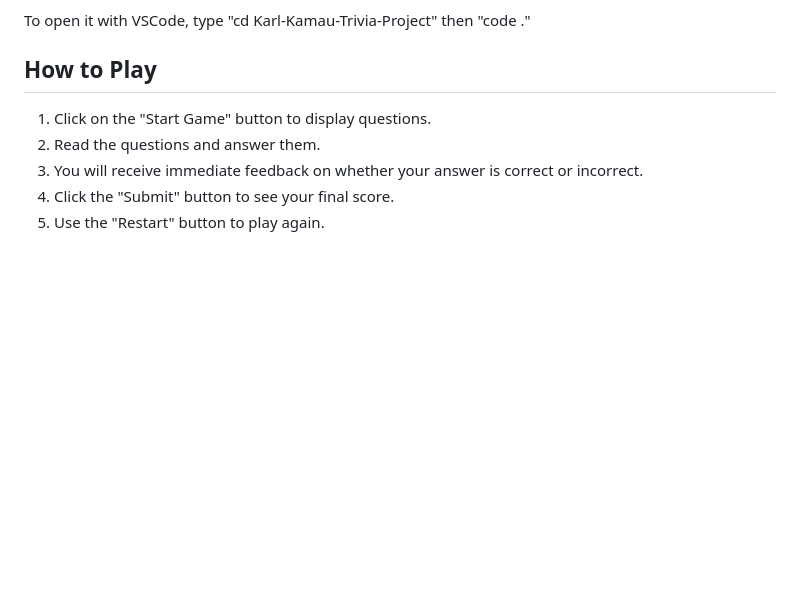
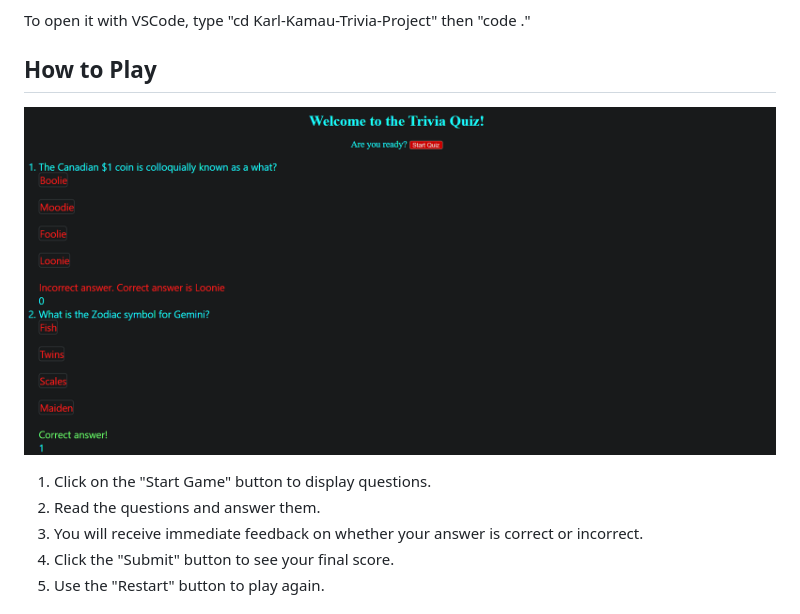
Before and after one commit to Moringa-SDF-PT10/Karl-Kamau-Trivia-Project, a Markdown page: README.md, the part around the change. Rendered like a GitHub page; pictures changed too: assets/projectScreenshot.png (added); blank space fills up the shorter version.

Commit message:
Formatted the README

```diff
--- a/README.md
+++ b/README.md
@@ -37,6 +37,8 @@ To open it with VSCode, type "cd Karl-Kamau-Trivia-Project" then "code ."
 
 ## How to Play
 
+![Screenshot](assets/projectScreenshot.png)
+
 1. Click on the "Start Game" button to display questions.
 2. Read the questions and answer them.
 3. You will receive immediate feedback on whether your answer is correct or incorrect.
```
